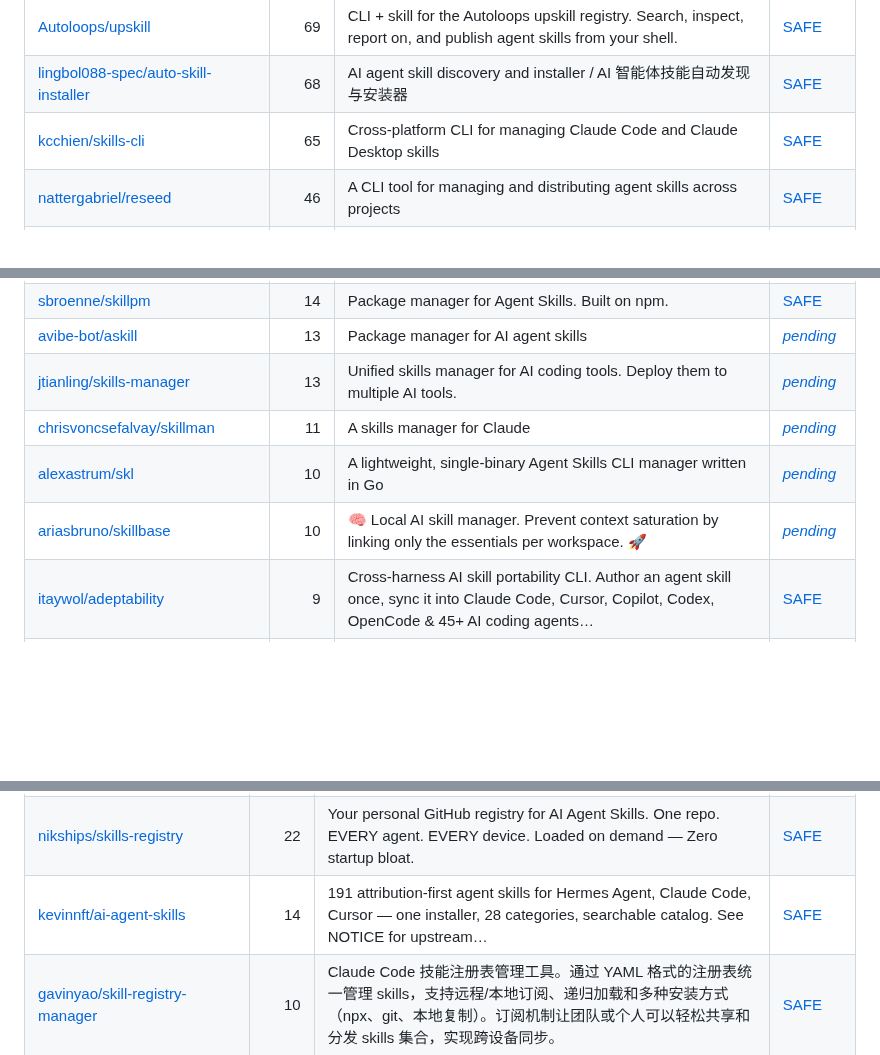
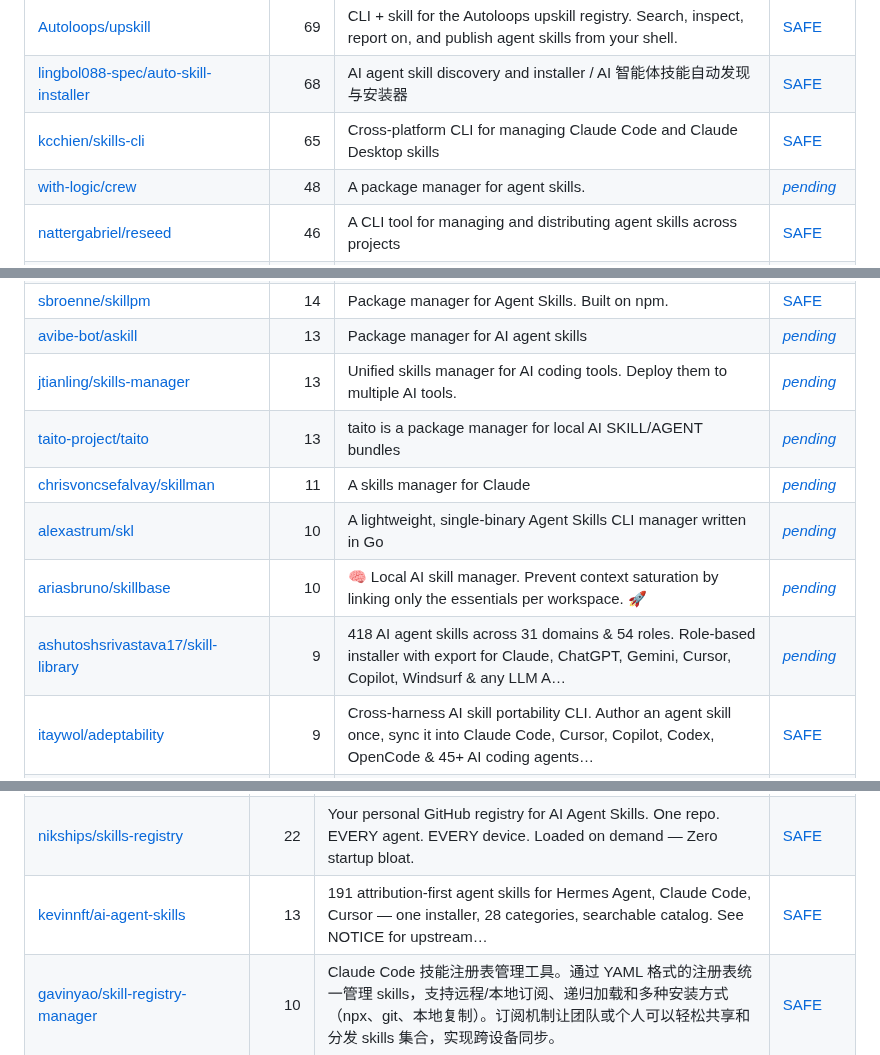
Before and after one commit to zhuyansen/awesome-agent-skills-managers, a Markdown page: README.md, 3 parts joined by grey strips. Rendered like a GitHub page; blank space fills up the shorter version.

```diff
--- a/README.md
+++ b/README.md
@@ -97,6 +103,7 @@ The questions are answered by a decision model reading each README, not by hand.
 | [Autoloops/upskill](https://github.com/Autoloops/upskill) | 69 | CLI + skill for the Autoloops upskill registry. Search, inspect, report on, and publish agent skills from your shell. | [SAFE](https://agentskillshub.top/skill/Autoloops/upskill/?utm_source=github&utm_medium=awesome-list) |
 | [lingbol088-spec/auto-skill-installer](https://github.com/lingbol088-spec/auto-skill-installer) | 68 | AI agent skill discovery and installer / AI 智能体技能自动发现与安装器 | [SAFE](https://agentskillshub.top/skill/lingbol088-spec/auto-skill-installer/?utm_source=github&utm_medium=awesome-list) |
 | [kcchien/skills-cli](https://github.com/kcchien/skills-cli) | 65 | Cross-platform CLI for managing Claude Code and Claude Desktop skills | [SAFE](https://agentskillshub.top/skill/kcchien/skills-cli/?utm_source=github&utm_medium=awesome-list) |
+| [with-logic/crew](https://github.com/with-logic/crew) | 48 | A package manager for agent skills. | [*pending*](https://agentskillshub.top/skill/with-logic/crew/?utm_source=github&utm_medium=awesome-list) |
 | [nattergabriel/reseed](https://github.com/nattergabriel/reseed) | 46 | A CLI tool for managing and distributing agent skills across projects | [SAFE](https://agentskillshub.top/skill/nattergabriel/reseed/?utm_source=github&utm_medium=awesome-list) |
 | [EfanWang/skills-manager](https://github.com/EfanWang/skills-manager) | 30 | Manage, install, update, and trace agent skills (Claude Code, Cursor, Codex CLI) | [SAFE](https://agentskillshub.top/skill/EfanWang/skills-manager/?utm_source=github&utm_medium=awesome-list) |
 | [Z-Bra0/Ski](https://github.com/Z-Bra0/Ski) | 29 | Install AI agent skills from Git into Claude, Codex, Cursor, and OpenClaw with a manifest, lockfile, and shared store | [SAFE](https://agentskillshub.top/skill/Z-Bra0/Ski/?utm_source=github&utm_medium=awesome-list) |
@@ -106,9 +113,11 @@ The questions are answered by a decision model reading each README, not by hand.
 | [sbroenne/skillpm](https://github.com/sbroenne/skillpm) | 14 | Package manager for Agent Skills. Built on npm. | [SAFE](https://agentskillshub.top/skill/sbroenne/skillpm/?utm_source=github&utm_medium=awesome-list) |
 | [avibe-bot/askill](https://github.com/avibe-bot/askill) | 13 | Package manager for AI agent skills | [*pending*](https://agentskillshub.top/skill/avibe-bot/askill/?utm_source=github&utm_medium=awesome-list) |
 | [jtianling/skills-manager](https://github.com/jtianling/skills-manager) | 13 | Unified skills manager for AI coding tools. Deploy them to multiple AI tools. | [*pending*](https://agentskillshub.top/skill/jtianling/skills-manager/?utm_source=github&utm_medium=awesome-list) |
+| [taito-project/taito](https://github.com/taito-project/taito) | 13 | taito is a package manager for local AI SKILL/AGENT bundles | [*pending*](https://agentskillshub.top/skill/taito-project/taito/?utm_source=github&utm_medium=awesome-list) |
 | [chrisvoncsefalvay/skillman](https://github.com/chrisvoncsefalvay/skillman) | 11 | A skills manager for Claude | [*pending*](https://agentskillshub.top/skill/chrisvoncsefalvay/skillman/?utm_source=github&utm_medium=awesome-list) |
 | [alexastrum/skl](https://github.com/alexastrum/skl) | 10 | A lightweight, single-binary Agent Skills CLI manager written in Go | [*pending*](https://agentskillshub.top/skill/alexastrum/skl/?utm_source=github&utm_medium=awesome-list) |
 | [ariasbruno/skillbase](https://github.com/ariasbruno/skillbase) | 10 | 🧠 Local AI skill manager. Prevent context saturation by linking only the essentials per workspace. 🚀 | [*pending*](https://agentskillshub.top/skill/ariasbruno/skillbase/?utm_source=github&utm_medium=awesome-list) |
+| [ashutoshsrivastava17/skill-library](https://github.com/ashutoshsrivastava17/skill-library) | 9 | 418 AI agent skills across 31 domains & 54 roles. Role-based installer with export for Claude, ChatGPT, Gemini, Cursor, Copilot, Windsurf & any LLM A… | [*pending*](https://agentskillshub.top/skill/ashutoshsrivastava17/skill-library/?utm_source=github&utm_medium=awesome-list) |
 | [itaywol/adeptability](https://github.com/itaywol/adeptability) | 9 | Cross-harness AI skill portability CLI. Author an agent skill once, sync it into Claude Code, Cursor, Copilot, Codex, OpenCode & 45+ AI coding agents… | [SAFE](https://agentskillshub.top/skill/itaywol/adeptability/?utm_source=github&utm_medium=awesome-list) |
 | [joabgonzalez/ai-agents-skills](https://github.com/joabgonzalez/ai-agents-skills) | 9 | Modular CLI for distributing 50+ AI agent skills across multiple coding assistants | [SAFE](https://agentskillshub.top/skill/joabgonzalez/ai-agents-skills/?utm_source=github&utm_medium=awesome-list) |
 | [singhharsh1708/kitbash](https://github.com/singhharsh1708/kitbash) | 9 | The package manager and compiler for AI agent skills — write once, run in Claude Code, Cursor, Codex, Copilot, Gemini CLI, and more | [SAFE](https://agentskillshub.top/skill/singhharsh1708/kitbash/?utm_source=github&utm_medium=awesome-list) |
@@ -235,7 +245,7 @@ The questions are answered by a decision model reading each README, not by hand.
 | [AmadeusITGroup/ai-primitives-hub](https://github.com/AmadeusITGroup/ai-primitives-hub) | 50 | VS Code extension for managing, sharing, and installing AI primitives (Agents, Skills, Prompts, Instructions, MCP) collections for GitHub Copilot and… | [SAFE](https://agentskillshub.top/skill/AmadeusITGroup/ai-primitives-hub/?utm_source=github&utm_medium=awesome-list) |
 | [codebygarv/Ai-skills](https://github.com/codebygarv/Ai-skills) | 26 | A community-driven catalogue of 150+ reusable AI agent skills for Claude Code , Antigravity, Cursor Ai , kimi , deepseek ,Mimo — code review, securit… | [SAFE](https://agentskillshub.top/skill/codebygarv/Ai-skills/?utm_source=github&utm_medium=awesome-list) |
 | [nikships/skills-registry](https://github.com/nikships/skills-registry) | 22 | Your personal GitHub registry for AI Agent Skills. One repo. EVERY agent. EVERY device. Loaded on demand — Zero startup bloat. | [SAFE](https://agentskillshub.top/skill/nikships/skills-registry/?utm_source=github&utm_medium=awesome-list) |
-| [kevinnft/ai-agent-skills](https://github.com/kevinnft/ai-agent-skills) | 14 | 191 attribution-first agent skills for Hermes Agent, Claude Code, Cursor — one installer, 28 categories, searchable catalog. See NOTICE for upstream… | [SAFE](https://agentskillshub.top/skill/kevinnft/ai-agent-skills/?utm_source=github&utm_medium=awesome-list) |
+| [kevinnft/ai-agent-skills](https://github.com/kevinnft/ai-agent-skills) | 13 | 191 attribution-first agent skills for Hermes Agent, Claude Code, Cursor — one installer, 28 categories, searchable catalog. See NOTICE for upstream… | [SAFE](https://agentskillshub.top/skill/kevinnft/ai-agent-skills/?utm_source=github&utm_medium=awesome-list) |
 | [gavinyao/skill-registry-manager](https://github.com/gavinyao/skill-registry-manager) | 10 | Claude Code 技能注册表管理工具。通过 YAML 格式的注册表统一管理 skills，支持远程/本地订阅、递归加载和多种安装方式（npx、git、本地复制）。订阅机制让团队或个人可以轻松共享和分发 skills 集合，实现跨设备同步。 | [SAFE](https://agentskillshub.top/skill/gavinyao/skill-registry-manager/?utm_source=github&utm_medium=awesome-list) |
 | [cobibean/shared-skills-registry-mcp](https://github.com/cobibean/shared-skills-registry-mcp) | 8 | Self-hosted registry, dashboard, and MCP interface for reusable AI-agent skills. | [*pending*](https://agentskillshub.top/skill/cobibean/shared-skills-registry-mcp/?utm_source=github&utm_medium=awesome-list) |
 | [hgflima/harness-lab](https://github.com/hgflima/harness-lab) | 7 | Curated public registry of AI agent harnesses for Claude Code. Browse, install, and manage skills, commands, agents, and hooks. | [SAFE](https://agentskillshub.top/skill/hgflima/harness-lab/?utm_source=github&utm_medium=awesome-list) |
```
Also changed, not shown: other parts of README.md (+21 -14 lines), README.zh-CN.md (+24 -14 lines), assets/previews/NOTICE.md (+2 -0 lines), assets/previews/luml-ai__AGENTS.lock.jpg (added), assets/previews/taito-project__taito.gif (added), assets/previews/taito-project__taito.jpg (added), 2 other files.
